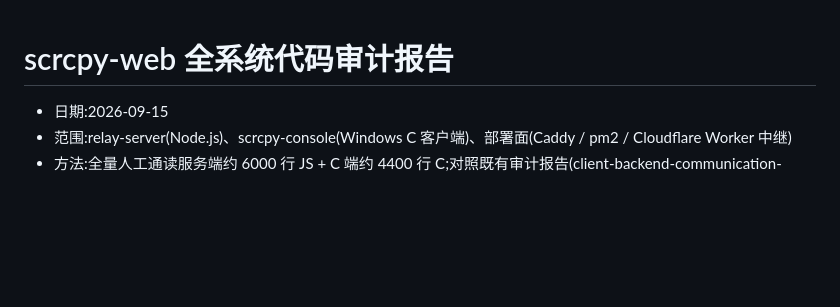
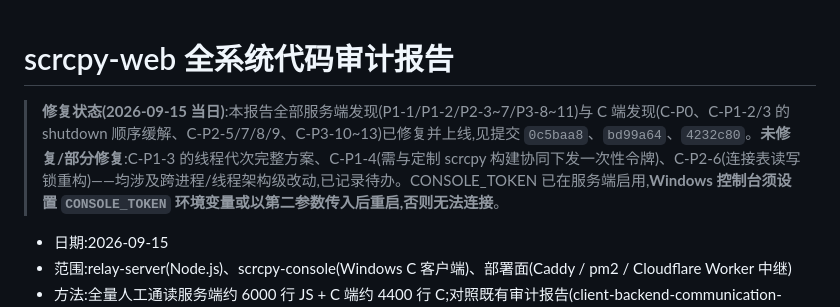
Before and after one commit to 1599500358/scrcpy-web, a Markdown page: doc/audits/2026-09-15-full-system-audit.md, the part around the change. GitHub-like rendering; blank space fills up the shorter version.

Commit message:
docs: mark audit findings remediated in full-system audit report

```diff
--- a/doc/audits/2026-09-15-full-system-audit.md
+++ b/doc/audits/2026-09-15-full-system-audit.md
@@ -1,4 +1,6 @@
 # scrcpy-web 全系统代码审计报告
+
+> **修复状态(2026-09-15 当日)**:本报告全部服务端发现(P1-1/P1-2/P2-3~7/P3-8~11)与 C 端发现(C-P0、C-P1-2/3 的 shutdown 顺序缓解、C-P2-5/7/8/9、C-P3-10~13)已修复并上线,见提交 `0c5baa8`、`bd99a64`、`4232c80`。**未修复/部分修复**:C-P1-3 的线程代次完整方案、C-P1-4(需与定制 scrcpy 构建协同下发一次性令牌)、C-P2-6(连接表读写锁重构)——均涉及跨进程/线程架构级改动,已记录待办。CONSOLE_TOKEN 已在服务端启用,**Windows 控制台须设置 `CONSOLE_TOKEN` 环境变量或以第二参数传入后重启,否则无法连接**。
 
 - 日期:2026-09-15
 - 范围:relay-server(Node.js)、scrcpy-console(Windows C 客户端)、部署面(Caddy / pm2 / Cloudflare Worker 中继)
```
